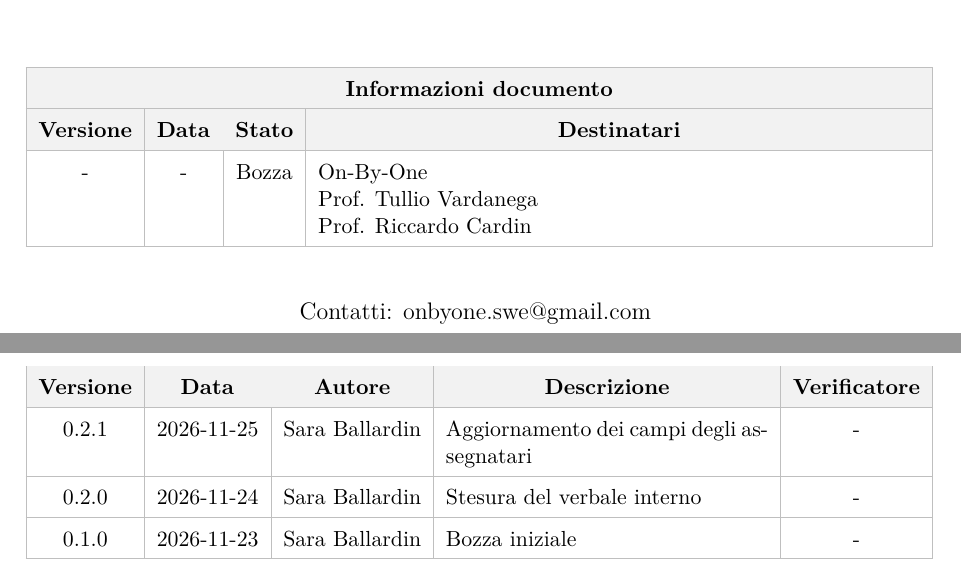
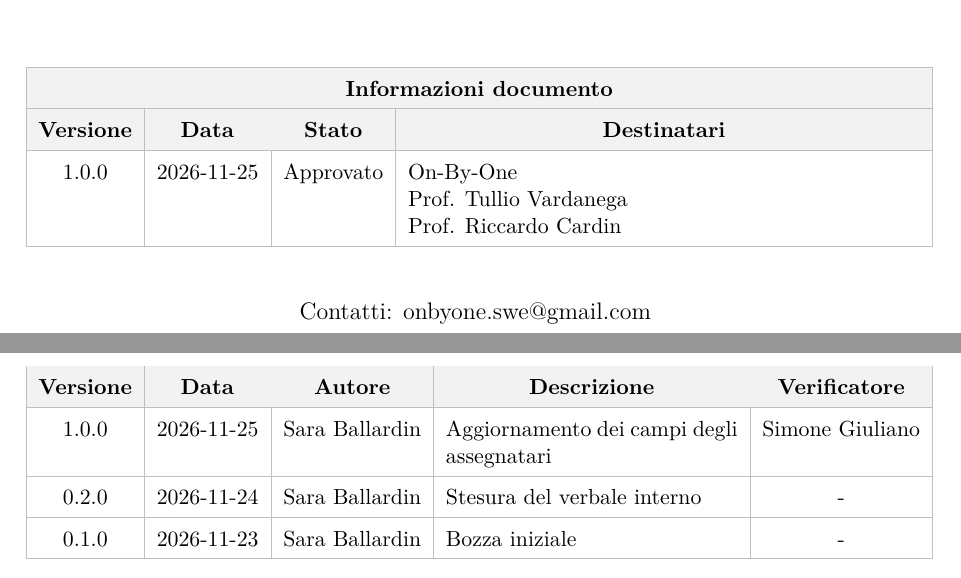
Before and after one commit to On-By-One-Team/On-By-One.github.io, a LaTeX document (docs/tex/verbali/interni/2026-11-23-vi.tex): two parts of pages 1 and 2 of 6, joined at a grey line, cut so that both start at the same text. Compiled offline with pdfLaTeX.

Commit message:
docs: approvazione verbale interno(#119)

```diff
--- a/docs/tex/verbali/interni/2026-11-23-vi.tex
+++ b/docs/tex/verbali/interni/2026-11-23-vi.tex
@@ -64,7 +64,7 @@
             \hline
             \rowcolor{gray!10} \textbf{Versione} & \textbf{Data} & \textbf{Stato} & \multicolumn{1}{c|}{\textbf{Destinatari}} \\
             \hline
-            - & - & Bozza &
+            1.0.0 & 2026-11-25 & Approvato &
             On-By-One \newline
             Prof. Tullio Vardanega \newline
             Prof. Riccardo Cardin \\
@@ -100,7 +100,7 @@
         \multicolumn{1}{c|}{\textbf{Descrizione}} &
         \multicolumn{1}{c|}{\textbf{Verificatore}} \\
         \hline
-        0.2.1 & 2026-11-25 & Sara Ballardin & Aggiornamento dei campi degli assegnatari & - \\
+        1.0.0 & 2026-11-25 & Sara Ballardin & Aggiornamento dei campi degli assegnatari & Simone Giuliano \\
         \hline
         0.2.0 & 2026-11-24 & Sara Ballardin & Stesura del verbale interno & - \\
         \hline
```
